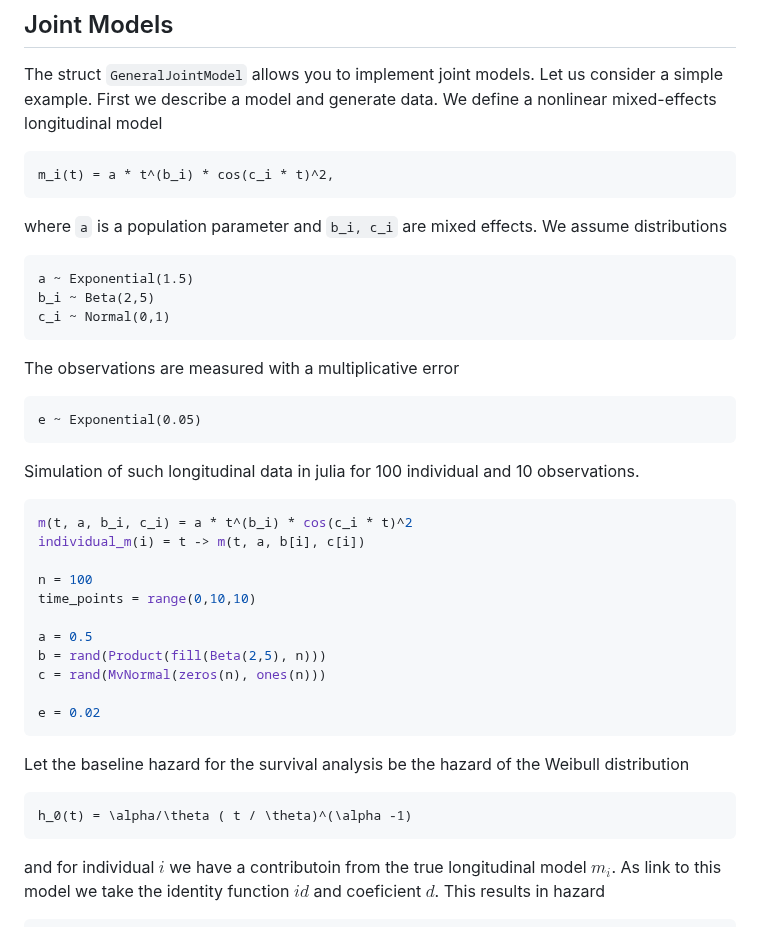
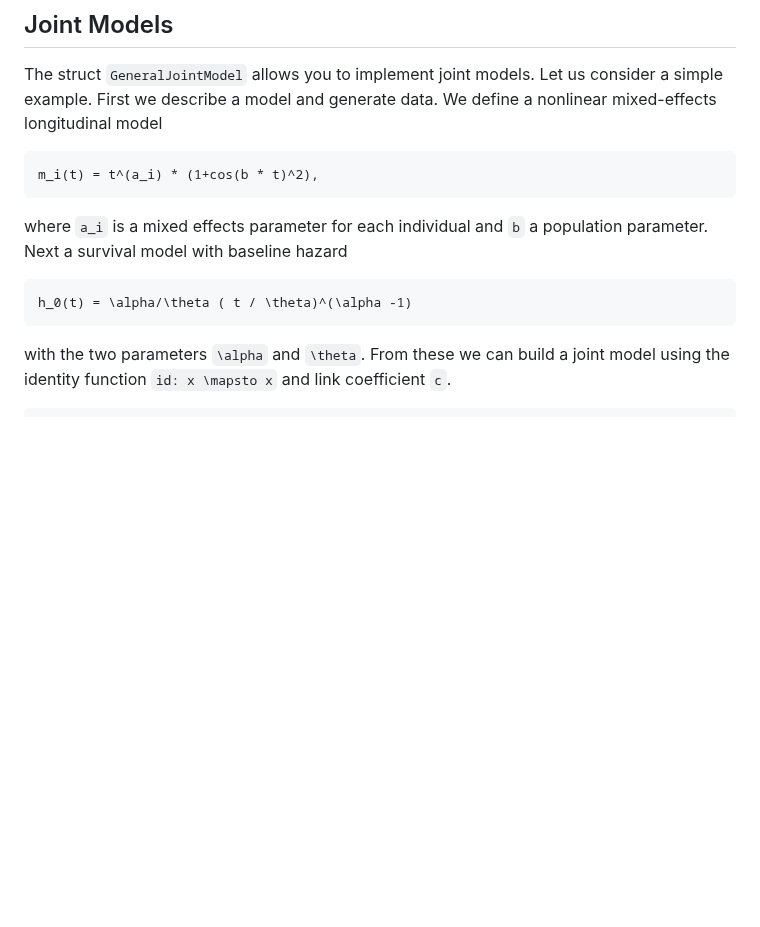
Before and after one commit to insightsengineering/JointSurvivalModels.jl, a Markdown page: docs/src/FirstExamples.md, the part around one of its changes. Drawn GitHub-style; blank space fills up the shorter version.

````diff
--- a/docs/src/FirstExamples.md
+++ b/docs/src/FirstExamples.md
@@ -4,36 +4,14 @@
 The struct `GeneralJointModel` allows you to implement joint models. Let us consider a simple example. First we describe a model and generate data. We define a nonlinear mixed-effects longitudinal model
 
 ```math
-m_i(t) = a * t^(b_i) * cos(c_i * t)^2,
+m_i(t) = t^(a_i) * (1+cos(b * t)^2),
 ```
-where ``a`` is a population parameter and ``b_i, c_i`` are mixed effects. We assume distributions
+where ``a_i`` is a mixed effects parameter for each individual and ``b`` a population parameter. Next a survival model with baseline hazard
 
-```math
-a ~ Exponential(1.5)
-b_i ~ Beta(2,5)
-c_i ~ Normal(0,1)
-```
-The observations are measured with a multiplicative error
-```math
-e ~ Exponential(0.05)
-```
-Simulation of such longitudinal data in julia for 100 individual and 10 observations.
-```julia
-m(t, a, b_i, c_i) = a * t^(b_i) * cos(c_i * t)^2
-individual_m(i) = t -> m(t, a, b[i], c[i])
-
-n = 100
-time_points = range(0,10,10)
-
-a = 0.5
-b = rand(Product(fill(Beta(2,5), n)))
-c = rand(MvNormal(zeros(n), ones(n)))
-
-e = 0.02
-```
-Let the baseline hazard for the survival analysis be the hazard of the Weibull distribution
 ```math
 h_0(t) = \alpha/\theta ( t / \theta)^(\alpha -1)
 ```
-and for individual $i$ we have a contributoin from the true longitudinal model $m_i$. As link to this model we take the identity function $id$ and coeficient $d$. This results in hazard
+
+with the two parameters ``\alpha`` and ``\theta``. From these we can build a joint model using the identity function ``id: x \mapsto x`` and link coefficient ``c``.
+
 ```math
````
Also changed, not shown: other parts of docs/src/FirstExamples.md (+115 -71 lines).
